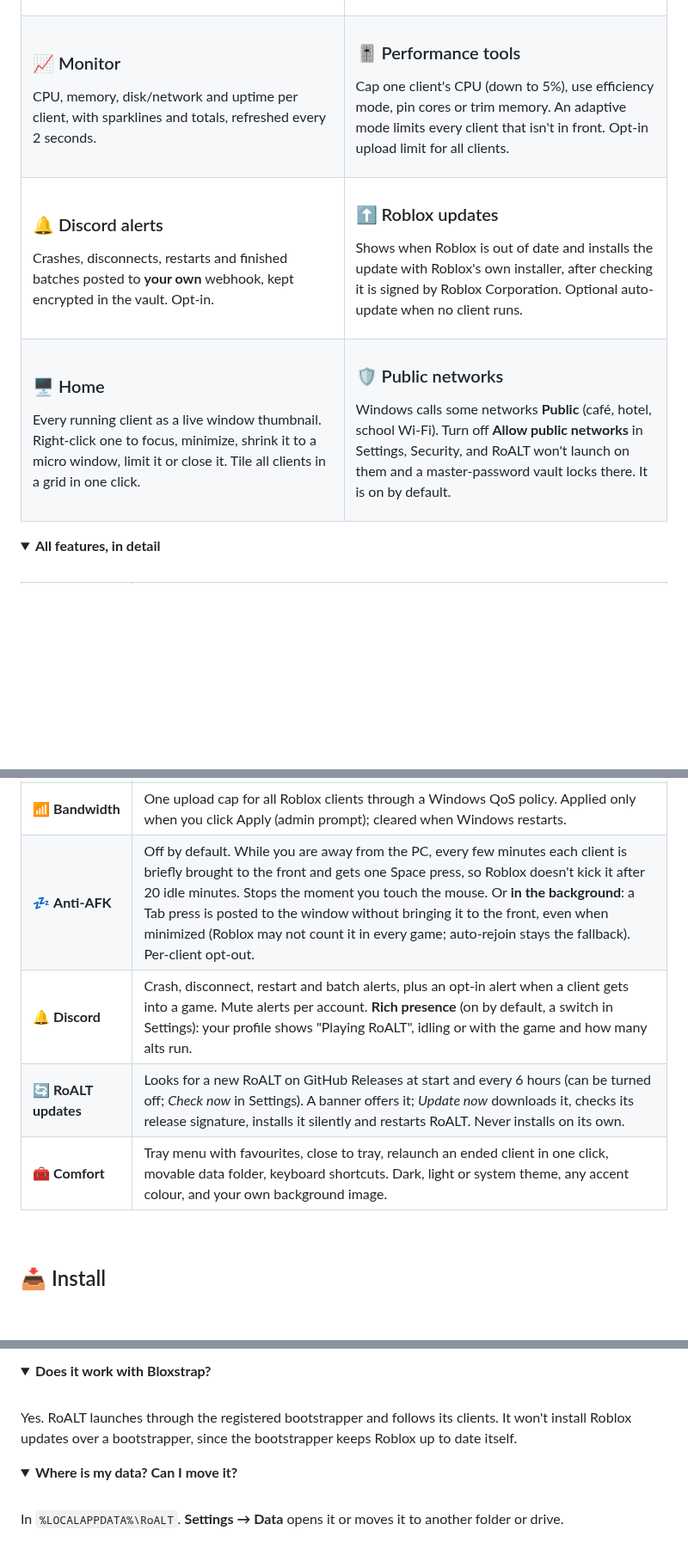
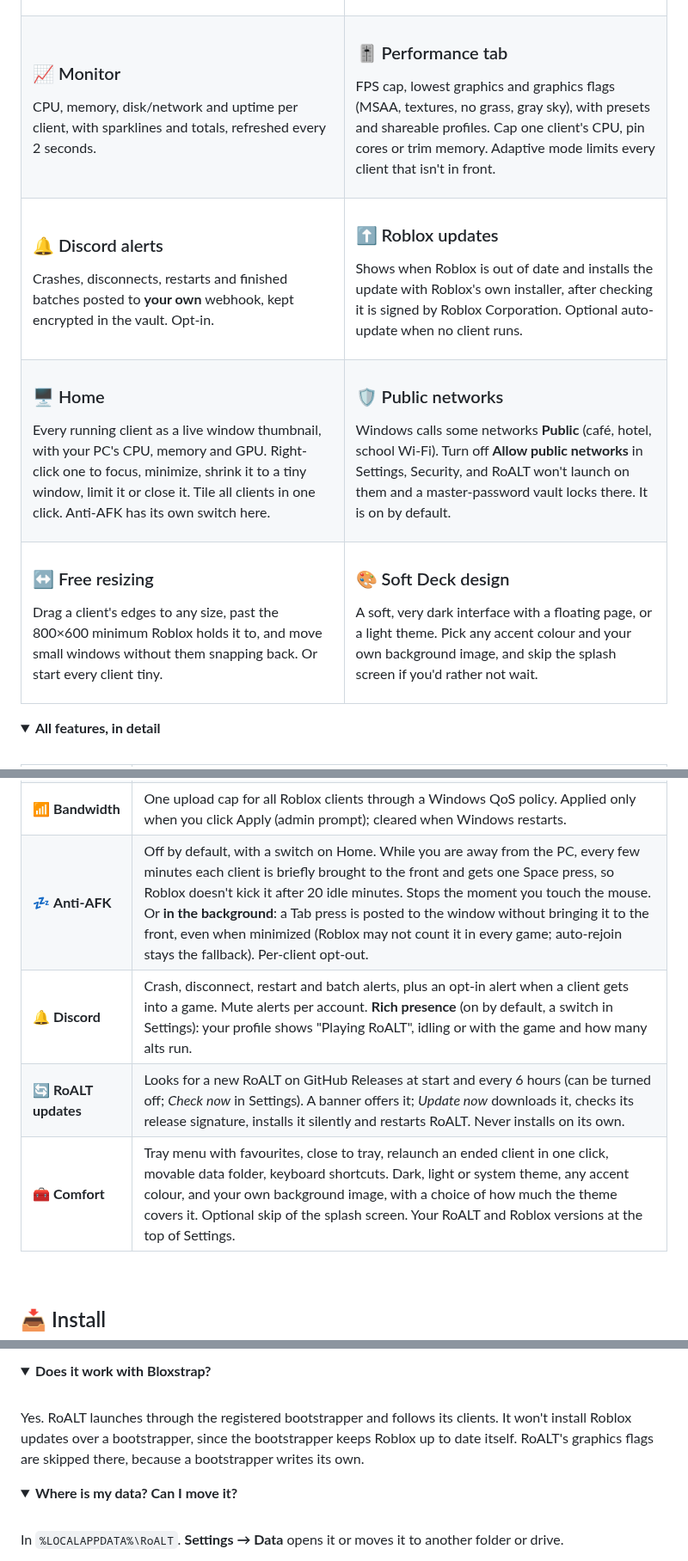
Before and after one commit to inspectsoftware/RoALT, a Markdown page: README.md, 3 parts joined by grey strips. Shown at 86% size. Rendered like a GitHub page; folded sections open; blank space fills up the shorter version.

```diff
--- a/README.md
+++ b/README.md
@@ -122,9 +133,10 @@ CPU, memory, disk/network and uptime per client, with sparklines and totals, ref
 </td>
 <td valign="top">
 
-### 🎚️ Performance tools
-Cap one client's CPU (down to 5%), use efficiency mode, pin cores or trim memory. An adaptive mode
-limits every client that isn't in front. Opt-in upload limit for all clients.
+### 🎚️ Performance tab
+FPS cap, lowest graphics and graphics flags (MSAA, textures, no grass, gray sky), with presets and
+shareable profiles. Cap one client's CPU, pin cores or trim memory. Adaptive mode limits every client
+that isn't in front.
 
 </td>
 </tr>
@@ -148,8 +160,9 @@ it is signed by Roblox Corporation. Optional auto-update when no client runs.
 <td valign="top">
 
 ### 🖥️ Home
-Every running client as a live window thumbnail. Right-click one to focus, minimize, shrink it to a
-micro window, limit it or close it. Tile all clients in a grid in one click.
+Every running client as a live window thumbnail, with your PC's CPU, memory and GPU. Right-click one to
+focus, minimize, shrink it to a tiny window, limit it or close it. Tile all clients in one click. Anti-AFK
+has its own switch here.
 
 </td>
 <td valign="top">
@@ -157,6 +170,22 @@ micro window, limit it or close it. Tile all clients in a grid in one click.
 ### 🛡️ Public networks
 Windows calls some networks **Public** (café, hotel, school Wi-Fi). Turn off **Allow public networks** in Settings,
 Security, and RoALT won't launch on them and a master-password vault locks there. It is on by default.
+
+</td>
+</tr>
+<tr>
+<td valign="top">
+
+### ↔️ Free resizing
+Drag a client's edges to any size, past the 800×600 minimum Roblox holds it to, and move small windows
+without them snapping back. Or start every client tiny.
+
+</td>
+<td valign="top">
+
+### 🎨 Soft Deck design
+A soft, very dark interface with a floating page, or a light theme. Pick any accent colour and your own
+background image, and skip the splash screen if you'd rather not wait.
 
 </td>
 </tr>
@@ -187,10 +216,10 @@ Security, and RoALT won't launch on them and a master-password vault locks there
 | 🩺 **Diagnostics** | Copy or save a report for bug reports, from Debug: tickets, cookies, your Windows user name and IP addresses are removed. |
 | 📤 **Performance profiles** | Export your performance settings to a file or a share code, or import someone else's: you see what changes, then apply it. Only performance settings travel, never accounts, passwords, launch arguments or hotkeys. |
 | 📶 **Bandwidth** | One upload cap for all Roblox clients through a Windows QoS policy. Applied only when you click Apply (admin prompt); cleared when Windows restarts. |
-| 💤 **Anti-AFK** | Off by default. While you are away from the PC, every few minutes each client is briefly brought to the front and gets one Space press, so Roblox doesn't kick it after 20 idle minutes. Stops the moment you touch the mouse. Or **in the background**: a Tab press is posted to the window without bringing it to the front, even when minimized (Roblox may not count it in every game; auto-rejoin stays the fallback). Per-client opt-out. |
+| 💤 **Anti-AFK** | Off by default, with a switch on Home. While you are away from the PC, every few minutes each client is briefly brought to the front and gets one Space press, so Roblox doesn't kick it after 20 idle minutes. Stops the moment you touch the mouse. Or **in the background**: a Tab press is posted to the window without bringing it to the front, even when minimized (Roblox may not count it in every game; auto-rejoin stays the fallback). Per-client opt-out. |
 | 🔔 **Discord** | Crash, disconnect, restart and batch alerts, plus an opt-in alert when a client gets into a game. Mute alerts per account. **Rich presence** (on by default, a switch in Settings): your profile shows "Playing RoALT", idling or with the game and how many alts run. |
 | 🔄 **RoALT updates** | Looks for a new RoALT on GitHub Releases at start and every 6 hours (can be turned off; *Check now* in Settings). A banner offers it; *Update now* downloads it, checks its release signature, installs it silently and restarts RoALT. Never installs on its own. |
-| 🧰 **Comfort** | Tray menu with favourites, close to tray, relaunch an ended client in one click, movable data folder, keyboard shortcuts. Dark, light or system theme, any accent colour, and your own background image. |
+| 🧰 **Comfort** | Tray menu with favourites, close to tray, relaunch an ended client in one click, movable data folder, keyboard shortcuts. Dark, light or system theme, any accent colour, and your own background image, with a choice of how much the theme covers it. Optional skip of the splash screen. Your RoALT and Roblox versions at the top of Settings. |
 
 </details>
 
@@ -418,7 +449,8 @@ Without a code the password can't be recovered: that is what makes it safe. Remo
 <br>
 
 Yes. RoALT launches through the registered bootstrapper and follows its clients. It won't install Roblox updates over a
-bootstrapper, since the bootstrapper keeps Roblox up to date itself.
+bootstrapper, since the bootstrapper keeps Roblox up to date itself. RoALT's graphics flags are skipped there, because a
+bootstrapper writes its own.
 
 </details>
 
```
Also changed, not shown: other parts of README.md (+21 -8 lines), docs/images/accounts.png, docs/images/home.png (added), docs/images/performance.png (added), docs/images/play.png (added), docs/images/settings.png (added).
